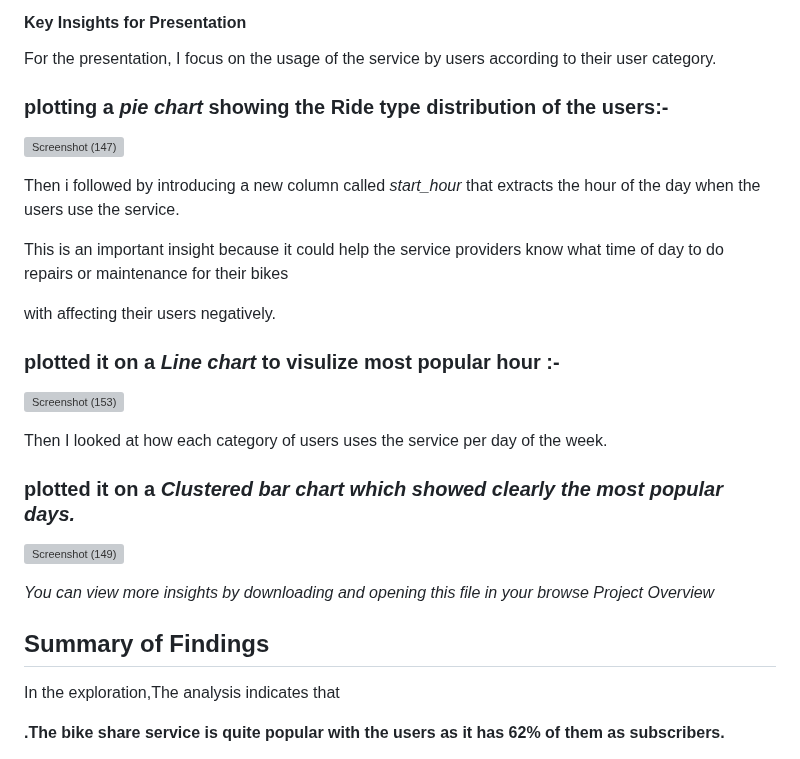
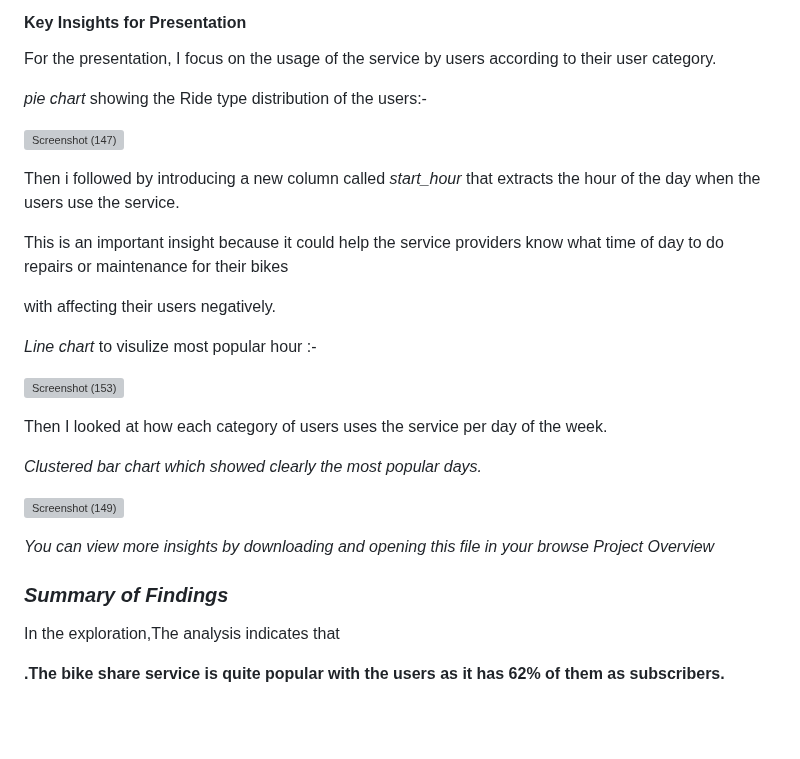
Before and after one commit to nisrinfrh/Google-Case-Study-Cyclistic-Bike-Share, a Markdown page: README.md, the part around the change. Rendered like a GitHub page; blank space fills up the shorter version; grey boxes are pictures that could not be loaded.

```diff
--- a/README.md
+++ b/README.md
@@ -135,7 +135,7 @@ the analysis was performed using R code
 For the presentation, I focus on the usage of the service by users according to their user category.
 
 
-### plotting a *pie chart* showing the Ride type distribution of the users:-
+ *pie chart* showing the Ride type distribution of the users:-
 
 
 ![Screenshot (147)](https://github.com/nisrinfrh/google_project/assets/157531427/c705c0cb-a86e-4bc5-98d3-8cbdeac6e167)
@@ -147,7 +147,7 @@ This is an important insight because it could help the service providers know wh
 
 with affecting their users negatively.
 
-### plotted it on a *Line  chart*  to visulize most popular hour :-
+ *Line  chart*  to visulize most popular hour :-
 
 
 ![Screenshot (153)](https://github.com/nisrinfrh/google_project/assets/157531427/c2366f20-d8ea-4ba4-95f8-2582bbeba717)
@@ -158,15 +158,16 @@ with affecting their users negatively.
 
 Then  I looked at how each category of users uses the service per day of the week.
 
-### plotted it on a *Clustered  bar chart  which showed clearly the most popular days.*
+ *Clustered  bar chart  which showed clearly the most popular days.*
 
 ![Screenshot (149)](https://github.com/nisrinfrh/google_project/assets/157531427/205d517e-a706-4f5e-a68f-ce2527d6fc72)
+
 
 
 *You can view more insights by downloading and opening this file in your browse Project Overview*
 
 
-## Summary of Findings
+### *Summary of Findings*
 
 In the exploration,The analysis indicates that
 
```
